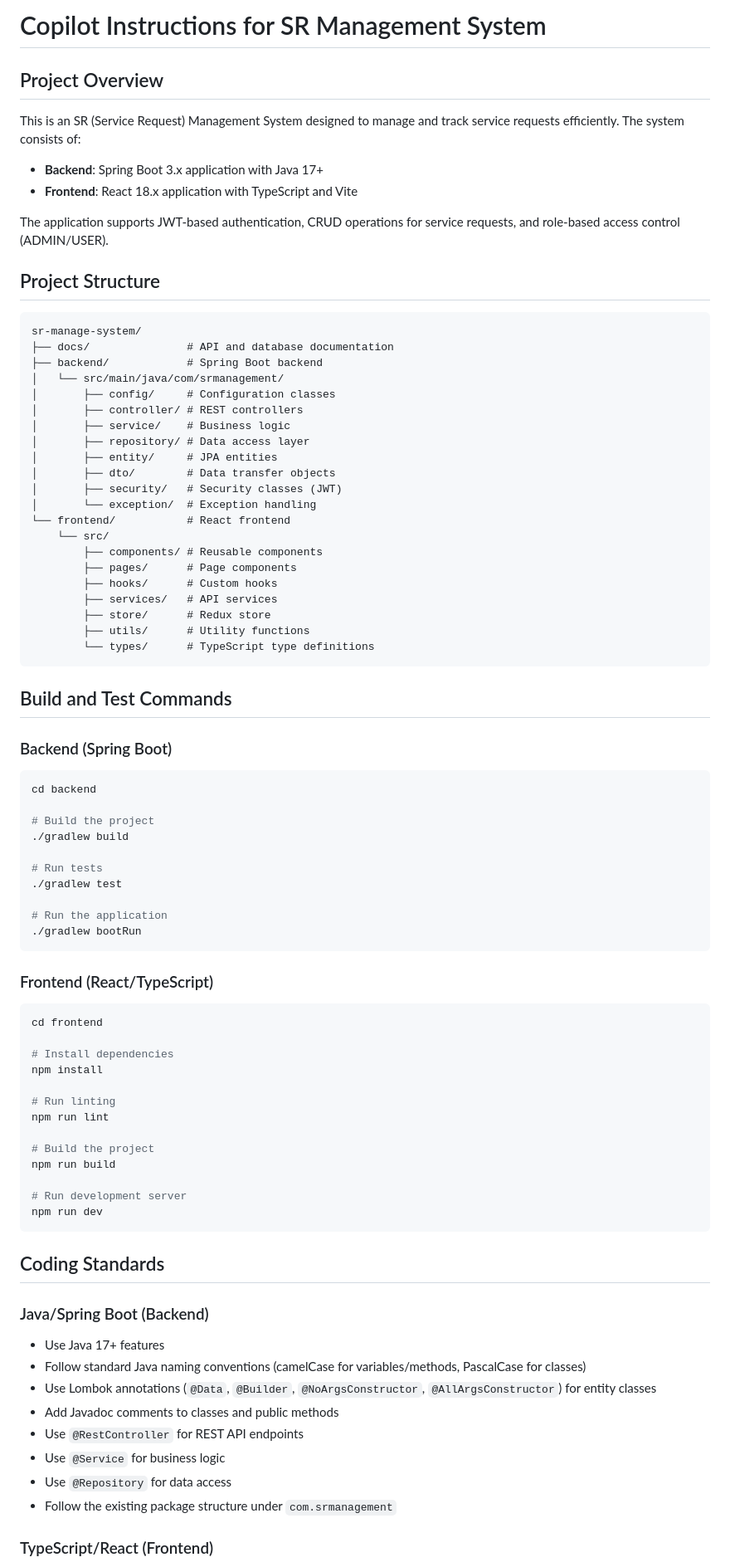
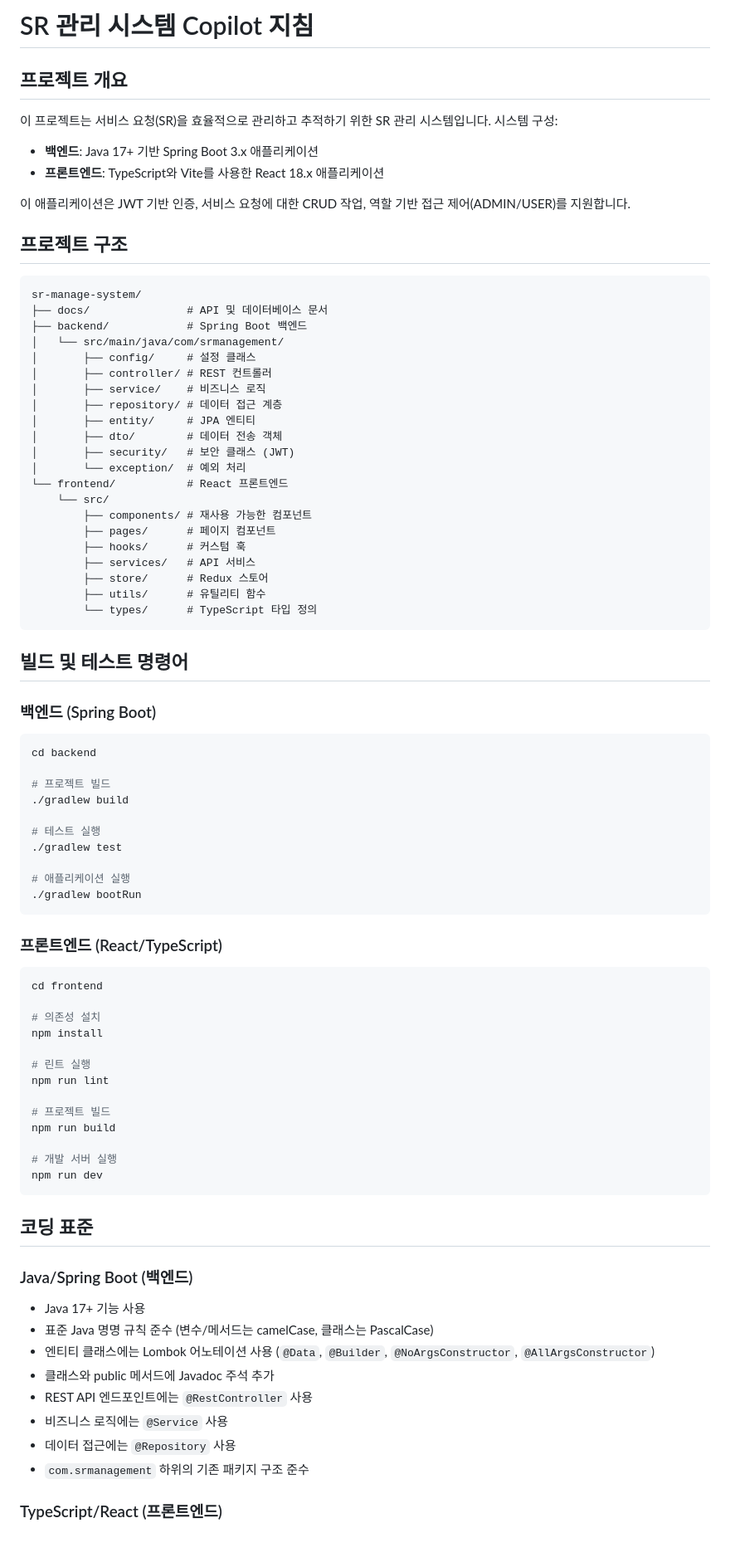
Before and after one commit to limbh12/sr-manage-system, a Markdown page: .github/copilot-instructions.md, the part around one of its changes. Shown at 83% size. GitHub-like rendering; blank space fills up the shorter version.

Commit message:
Translate .github/copilot-instructions.md to Korean
Co-authored-by: limbh12 <111717993+limbh12@users.noreply.github.com>

````diff
--- a/.github/copilot-instructions.md
+++ b/.github/copilot-instructions.md
@@ -1,87 +1,87 @@
-# Copilot Instructions for SR Management System
+# SR 관리 시스템 Copilot 지침
 
-## Project Overview
+## 프로젝트 개요
 
-This is an SR (Service Request) Management System designed to manage and track service requests efficiently. The system consists of:
+이 프로젝트는 서비스 요청(SR)을 효율적으로 관리하고 추적하기 위한 SR 관리 시스템입니다. 시스템 구성:
 
-- **Backend**: Spring Boot 3.x application with Java 17+
-- **Frontend**: React 18.x application with TypeScript and Vite
+- **백엔드**: Java 17+ 기반 Spring Boot 3.x 애플리케이션
+- **프론트엔드**: TypeScript와 Vite를 사용한 React 18.x 애플리케이션
 
-The application supports JWT-based authentication, CRUD operations for service requests, and role-based access control (ADMIN/USER).
+이 애플리케이션은 JWT 기반 인증, 서비스 요청에 대한 CRUD 작업, 역할 기반 접근 제어(ADMIN/USER)를 지원합니다.
 
-## Project Structure
+## 프로젝트 구조
 
 ```
 sr-manage-system/
-├── docs/               # API and database documentation
-├── backend/            # Spring Boot backend
+├── docs/               # API 및 데이터베이스 문서
+├── backend/            # Spring Boot 백엔드
 │   └── src/main/java/com/srmanagement/
-│       ├── config/     # Configuration classes
-│       ├── controller/ # REST controllers
-│       ├── service/    # Business logic
-│       ├── repository/ # Data access layer
-│       ├── entity/     # JPA entities
-│       ├── dto/        # Data transfer objects
-│       ├── security/   # Security classes (JWT)
-│       └── exception/  # Exception handling
-└── frontend/           # React frontend
+│       ├── config/     # 설정 클래스
+│       ├── controller/ # REST 컨트롤러
+│       ├── service/    # 비즈니스 로직
+│       ├── repository/ # 데이터 접근 계층
+│       ├── entity/     # JPA 엔티티
+│       ├── dto/        # 데이터 전송 객체
+│       ├── security/   # 보안 클래스 (JWT)
+│       └── exception/  # 예외 처리
+└── frontend/           # React 프론트엔드
     └── src/
-        ├── components/ # Reusable components
-        ├── pages/      # Page components
-        ├── hooks/      # Custom hooks
-        ├── services/   # API services
-        ├── store/      # Redux store
-        ├── utils/      # Utility functions
-        └── types/      # TypeScript type definitions
+        ├── components/ # 재사용 가능한 컴포넌트
+        ├── pages/      # 페이지 컴포넌트
+        ├── hooks/      # 커스텀 훅
+        ├── services/   # API 서비스
+        ├── store/      # Redux 스토어
+        ├── utils/      # 유틸리티 함수
+        └── types/      # TypeScript 타입 정의
 ```
 
-## Build and Test Commands
+## 빌드 및 테스트 명령어
 
-### Backend (Spring Boot)
+### 백엔드 (Spring Boot)
 
 ```bash
 cd backend
 
-# Build the project
+# 프로젝트 빌드
 ./gradlew build
 
-# Run tests
+# 테스트 실행
 ./gradlew test
 
-# Run the application
+# 애플리케이션 실행
 ./gradlew bootRun
 ```
 
-### Frontend (React/TypeScript)
+### 프론트엔드 (React/TypeScript)
 
 ```bash
 cd frontend
 
-# Install dependencies
+# 의존성 설치
 npm install
 
-# Run linting
+# 린트 실행
 npm run lint
 
-# Build the project
+# 프로젝트 빌드
 npm run build
 
-# Run development server
+# 개발 서버 실행
 npm run dev
 ```
 
-## Coding Standards
+## 코딩 표준
 
-### Java/Spring Boot (Backend)
+### Java/Spring Boot (백엔드)
 
-- Use Java 17+ features
-- Follow standard Java naming conventions (camelCase for variables/methods, PascalCase for classes)
-- Use Lombok annotations (`@Data`, `@Builder`, `@NoArgsConstructor`, `@AllArgsConstructor`) for entity classes
-- Add Javadoc comments to classes and public methods
-- Use `@RestController` for REST API endpoints
-- Use `@Service` for business logic
-- Use `@Repository` for data access
-- Follow the existing package structure under `com.srmanagement`
+- Java 17+ 기능 사용
+- 표준 Java 명명 규칙 준수 (변수/메서드는 camelCase, 클래스는 PascalCase)
+- 엔티티 클래스에는 Lombok 어노테이션 사용 (`@Data`, `@Builder`, `@NoArgsConstructor`, `@AllArgsConstructor`)
+- 클래스와 public 메서드에 Javadoc 주석 추가
+- REST API 엔드포인트에는 `@RestController` 사용
+- 비즈니스 로직에는 `@Service` 사용
+- 데이터 접근에는 `@Repository` 사용
+- `com.srmanagement` 하위의 기존 패키지 구조 준수
 
-### TypeScript/React (Frontend)
+### TypeScript/React (프론트엔드)
 
````
Also changed, not shown: other parts of .github/copilot-instructions.md (+35 -35 lines).
